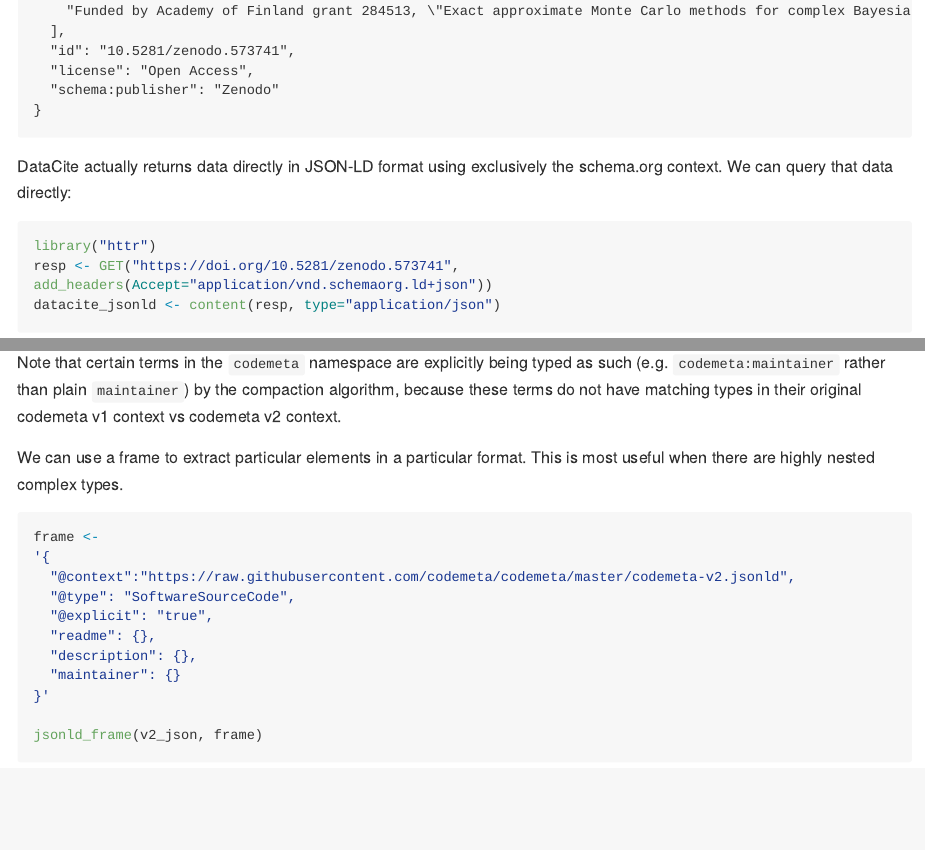
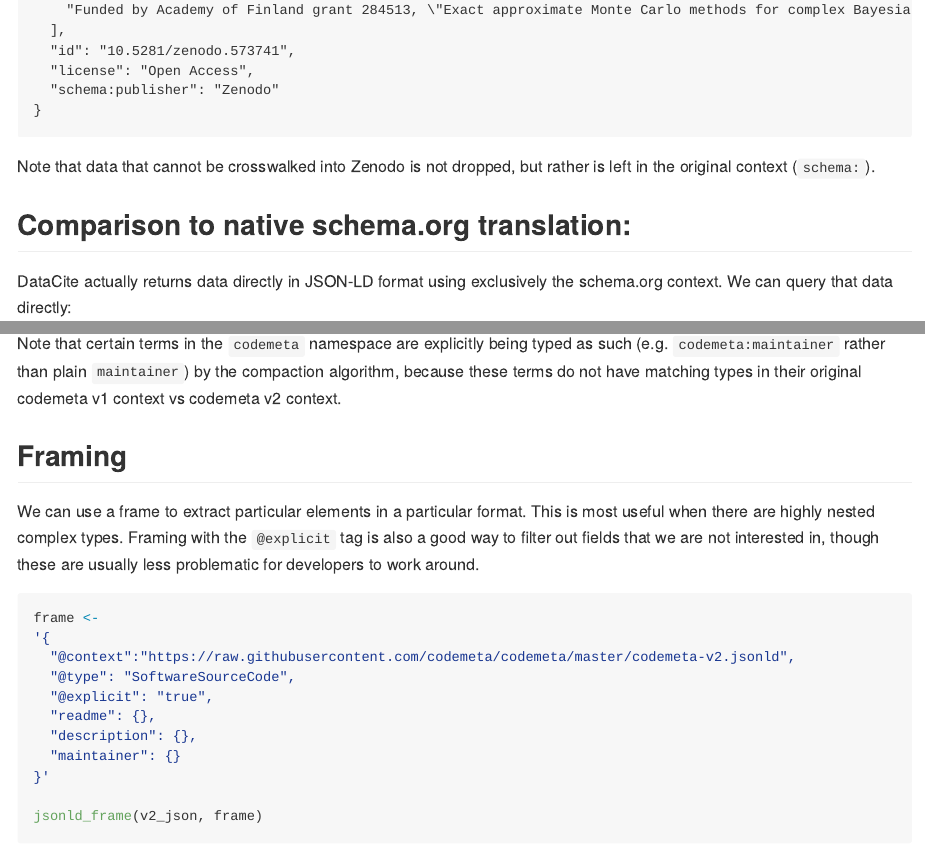
Before and after one commit to ropensci/codemetar, an R Markdown document (inst/notebook/translating.Rmd): the page in a window 1100 px wide, from 5410 px down before the commit and from 5560 px down after it, so that both start at the same text, and a second part further down, joined at a grey line. The pictures show the output file inst/notebook/translating.md that the author committed with the source, drawn offline in the style of GitHub; long lines of code are wrapped.

Commit message:
more text

````diff
--- a/inst/notebook/translating.Rmd
+++ b/inst/notebook/translating.Rmd
@@ -153,6 +154,11 @@ cat(zenodo_context)
   jsonld_compact(context = zenodo_context)
 
 ```
+
+Note that data that cannot be crosswalked into Zenodo is not dropped, but rather is left in the original context (`schema:`).
+
+
+## Comparison to native schema.org translation:
 
 DataCite actually returns data directly in JSON-LD format using exclusively the schema.org context.  We can query that data directly:
 
@@ -220,10 +229,10 @@ Note that certain terms in the `codemeta` namespace are explicitly being typed a
 
 
 
+## Framing
 
 
-
-We can use a frame to extract particular elements in a particular format.  This is most useful when there are highly nested complex types.
+We can use a frame to extract particular elements in a particular format.  This is most useful when there are highly nested complex types.  Framing with the `@explicit` tag is also a good way to filter out fields that we are not interested in, though these are usually less problematic for developers to work around.
 
 ```{r}
 frame <-
````
Also changed, not shown: inst/notebook/translating.md, inst/notebook/translating.Rmd (6 more changed lines).
